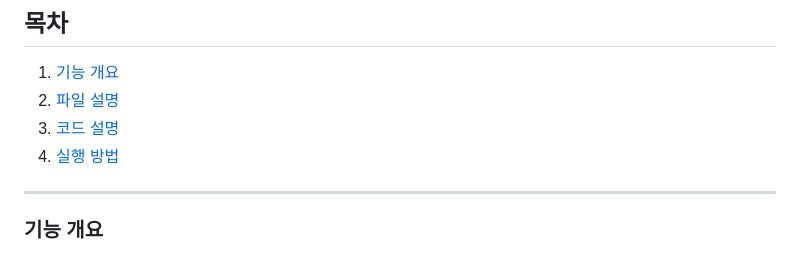
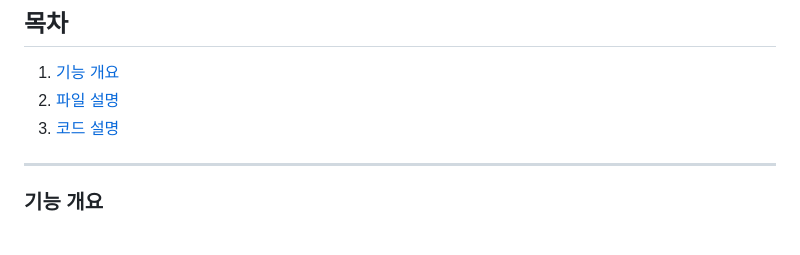
Before and after one commit to KIMJUNGRYUN/JavaScript, a Markdown page: StopWatch/README.md, the part around the change. Rendered like a GitHub page.

```diff
--- a/StopWatch/README.md
+++ b/StopWatch/README.md
@@ -9,7 +9,7 @@
 1. [기능 개요](#기능-개요)
 2. [파일 설명](#파일-설명)
 3. [코드 설명](#코드-설명)
-4. [실행 방법](#실행-방법)
+
 
 ---
 
```
